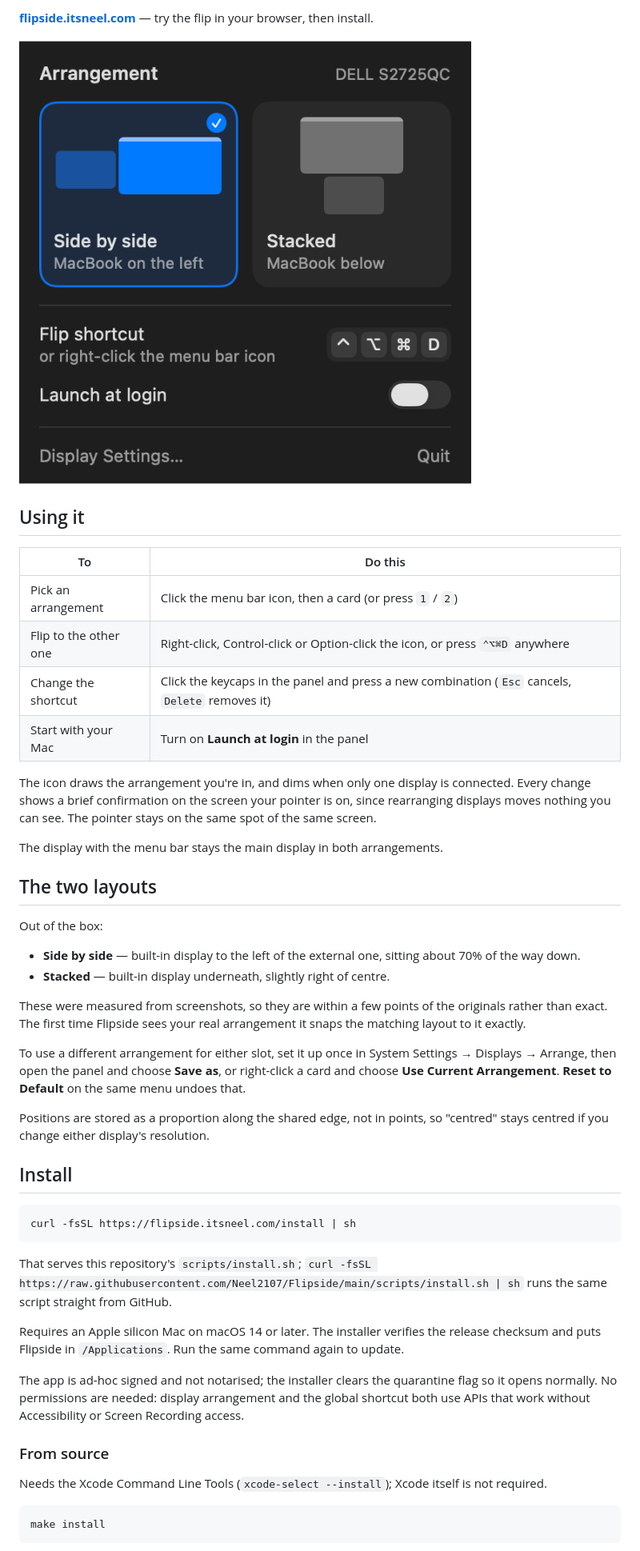
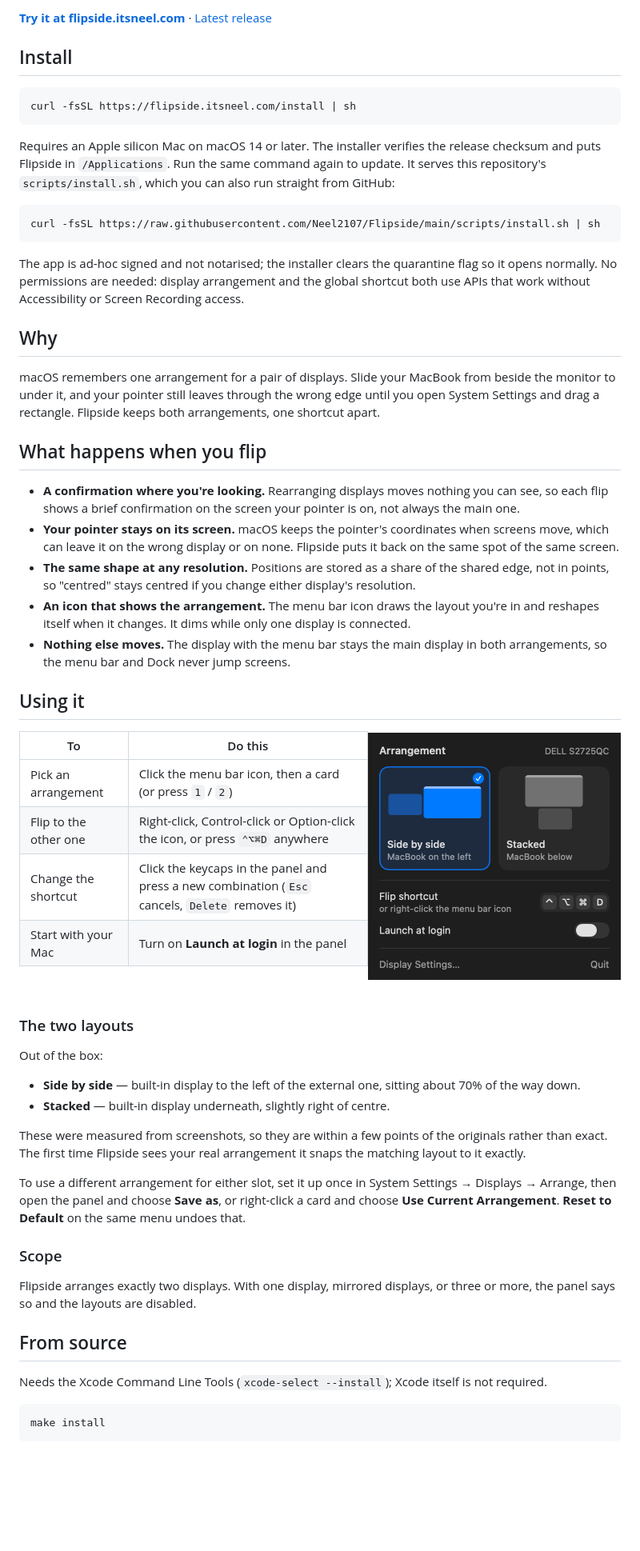
Before and after one commit to Neel2107/Flipside, a Markdown page: README.md, the part around one of its changes. Shown at 80% size. Drawn GitHub-style; blank space fills up the shorter version.

Commit message:
Rewrite the README in the website's voice and look
Open with the site's hero (light and dark), the install command, why Flipside
exists, and what happens on a flip; the reference sections follow.

Co-Authored-By: Claude Opus 5.5 <noreply@anthropic.com>

````diff
--- a/README.md
+++ b/README.md
@@ -6,9 +9,35 @@ A menu bar app that flips a Mac between two display arrangements: laptop beside
 
-**[flipside.itsneel.com](https://flipside.itsneel.com)** — try the flip in your browser, then install.
+**[Try it at flipside.itsneel.com](https://flipside.itsneel.com)** · [Latest release](https://github.com/Neel2107/Flipside/releases/latest)
 
-![The Flipside panel](docs/panel.png)
+## Install
+
+```sh
+curl -fsSL https://flipside.itsneel.com/install | sh
+```
+
+Requires an Apple silicon Mac on macOS 14 or later. The installer verifies the release checksum and puts Flipside in `/Applications`. Run the same command again to update. It serves this repository's `scripts/install.sh`, which you can also run straight from GitHub:
+
+```sh
+curl -fsSL https://raw.githubusercontent.com/Neel2107/Flipside/main/scripts/install.sh | sh
+```
+
+The app is ad-hoc signed and not notarised; the installer clears the quarantine flag so it opens normally. No permissions are needed: display arrangement and the global shortcut both use APIs that work without Accessibility or Screen Recording access.
+
+## Why
+
+macOS remembers one arrangement for a pair of displays. Slide your MacBook from beside the monitor to under it, and your pointer still leaves through the wrong edge until you open System Settings and drag a rectangle. Flipside keeps both arrangements, one shortcut apart.
+
+## What happens when you flip
+
+- **A confirmation where you're looking.** Rearranging displays moves nothing you can see, so each flip shows a brief confirmation on the screen your pointer is on, not always the main one.
+- **Your pointer stays on its screen.** macOS keeps the pointer's coordinates when screens move, which can leave it on the wrong display or on none. Flipside puts it back on the same spot of the same screen.
+- **The same shape at any resolution.** Positions are stored as a share of the shared edge, not in points, so "centred" stays centred if you change either display's resolution.
+- **An icon that shows the arrangement.** The menu bar icon draws the layout you're in and reshapes itself when it changes. It dims while only one display is connected.
+- **Nothing else moves.** The display with the menu bar stays the main display in both arrangements, so the menu bar and Dock never jump screens.
 
 ## Using it
+
+<img src="docs/panel.png" alt="The Flipside panel: two arrangement cards, the flip shortcut, and Launch at login" width="316" align="right" />
 
 | To | Do this |
 | --- | --- |
@@ -17,11 +46,9 @@ A menu bar app that flips a Mac between two display arrangements: laptop beside
 | Change the shortcut | Click the keycaps in the panel and press a new combination (`Esc` cancels, `Delete` removes it) |
 | Start with your Mac | Turn on **Launch at login** in the panel |
 
-The icon draws the arrangement you're in, and dims when only one display is connected. Every change shows a brief confirmation on the screen your pointer is on, since rearranging displays moves nothing you can see. The pointer stays on the same spot of the same screen.
+<br clear="right" />
 
-The display with the menu bar stays the main display in both arrangements.
-
-## The two layouts
+### The two layouts
 
 Out of the box:
 
@@ -32,21 +59,11 @@ These were measured from screenshots, so they are within a few points of the ori
 
 To use a different arrangement for either slot, set it up once in System Settings → Displays → Arrange, then open the panel and choose **Save as**, or right-click a card and choose **Use Current Arrangement**. **Reset to Default** on the same menu undoes that.
 
-Positions are stored as a proportion along the shared edge, not in points, so "centred" stays centred if you change either display's resolution.
+### Scope
 
-## Install
+Flipside arranges exactly two displays. With one display, mirrored displays, or three or more, the panel says so and the layouts are disabled.
 
-```sh
-curl -fsSL https://flipside.itsneel.com/install | sh
-```
-
-That serves this repository's `scripts/install.sh`; `curl -fsSL https://raw.githubusercontent.com/Neel2107/Flipside/main/scripts/install.sh | sh` runs the same script straight from GitHub.
-
-Requires an Apple silicon Mac on macOS 14 or later. The installer verifies the release checksum and puts Flipside in `/Applications`. Run the same command again to update.
-
-The app is ad-hoc signed and not notarised; the installer clears the quarantine flag so it opens normally. No permissions are needed: display arrangement and the global shortcut both use APIs that work without Accessibility or Screen Recording access.
-
-### From source
+## From source
 
 Needs the Xcode Command Line Tools (`xcode-select --install`); Xcode itself is not required.
 
````
Also changed, not shown: other parts of README.md (+7 -6 lines), docs/hero-dark.png (added), docs/hero-light.png (added), docs/icon.png (deleted).
